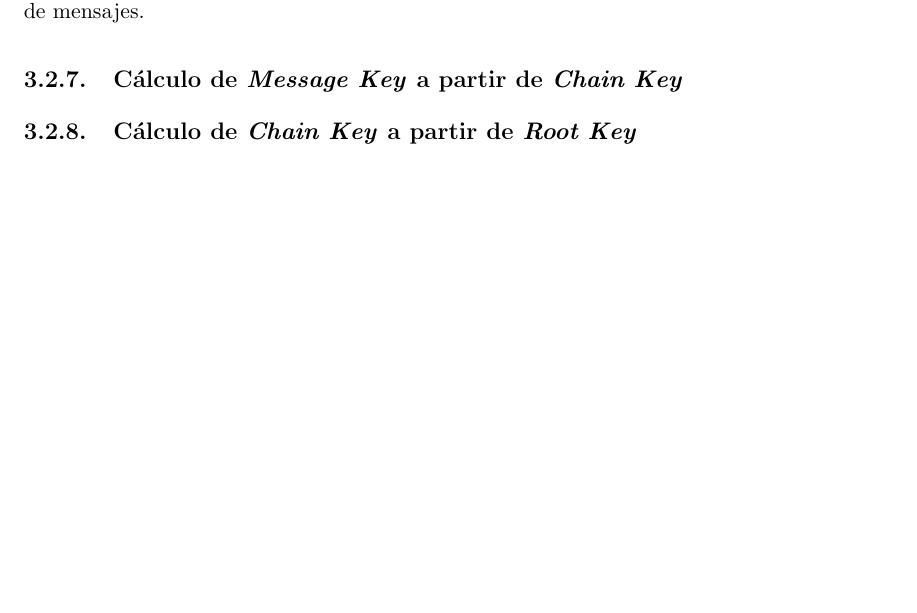
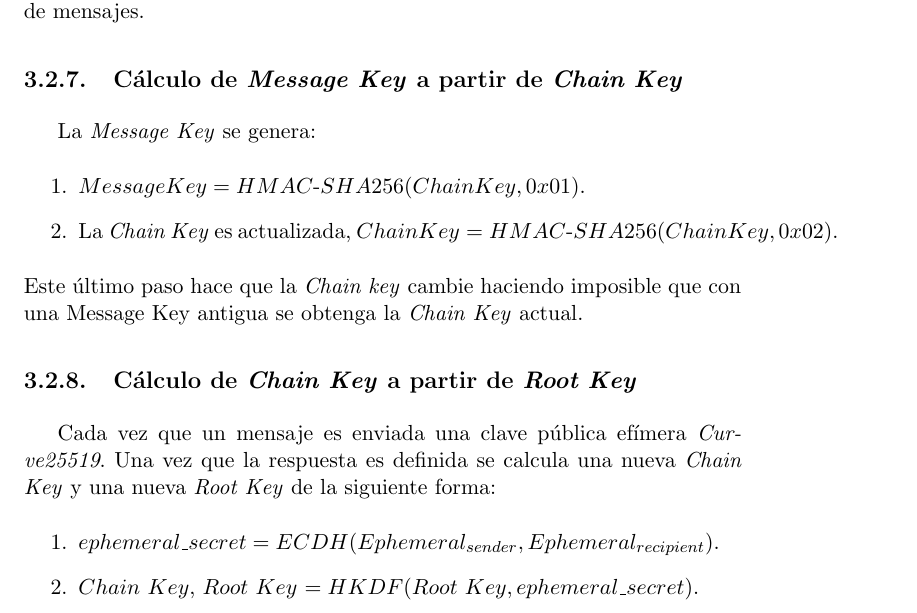
Before and after one commit to luistf24/TFG, a LaTeX thesis (proyecto.tex, which reads capitulos/03_AplicacionesMensajeria.tex): part of page 39 of 41, cut so that both start at the same text, the shorter picture padded with empty space. The pictures show the PDF file proyecto.pdf that the author committed with the source.

Commit message:
Termino WhatsApp

```diff
--- a/capitulos/03_AplicacionesMensajeria.tex
+++ b/capitulos/03_AplicacionesMensajeria.tex
@@ -353,5 +353,16 @@ Una vez obtenidas las claves del servidor y se ha verificado la identidad, el em
 Una vez que la sesión se ha establecido, los clientes intercambian los mensajes encriptados con \emph{Message Key} usando \emph{AES-256} con el modo \emph{CBC}[\ref{esquemahtb}] y para la autenticación \emph{HMAC-SHA256}. \emph{Message Key} cambia con cada mensaje que se envía y además es efímera para que esta no pueda ser reconstruida una vez que el mensaje sea transmitido y recibido. Esta clave se obtiene a partir de la \emph{Chain Key} del receptor que se regenera con cada intercambio de mensajes.
 
 \subsection{Cálculo de \emph{Message Key} a partir de \emph{Chain Key}}
+La \emph{Message Key} se genera:
+\begin{enumerate}
+	\item $Message Key = HMAC$-$SHA256(Chain Key, 0x01)$.
+	\item La \emph{Chain Key} es actualizada, $Chain Key = HMAC$-$SHA256(Chain Key, 0x02)$.
+\end{enumerate}
+Este último paso hace que la \emph{Chain key} cambie haciendo imposible que con una \emp{Message Key} antigua se obtenga la \emph{Chain Key} actual.
 
 \subsection{Cálculo de \emph{Chain Key} a partir de \emph{Root Key}}
+Cada vez que un mensaje es enviada una clave pública efímera \emph{Curve25519}. Una vez que la respuesta es definida se calcula una nueva \emph{Chain Key} y una nueva \emph{Root Key} de la siguiente forma:
+\begin{enumerate}
+	\item $ephemeral$\textunderscore $secret = ECDH(Ephemeral_{sender}, Ephemeral_{recipient})$.
+	\item $Chain$ $Key$, $Root$ $Key$ $= HKDF(Root$ $Key, ephemeral$\textunderscore$secret)$.
+\end{enumerate}
```
Also changed, not shown: proyecto.pdf.
